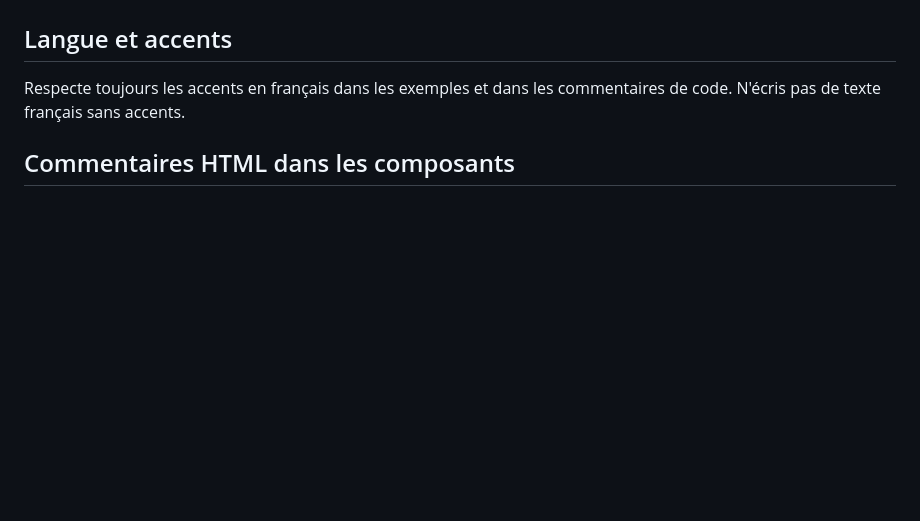
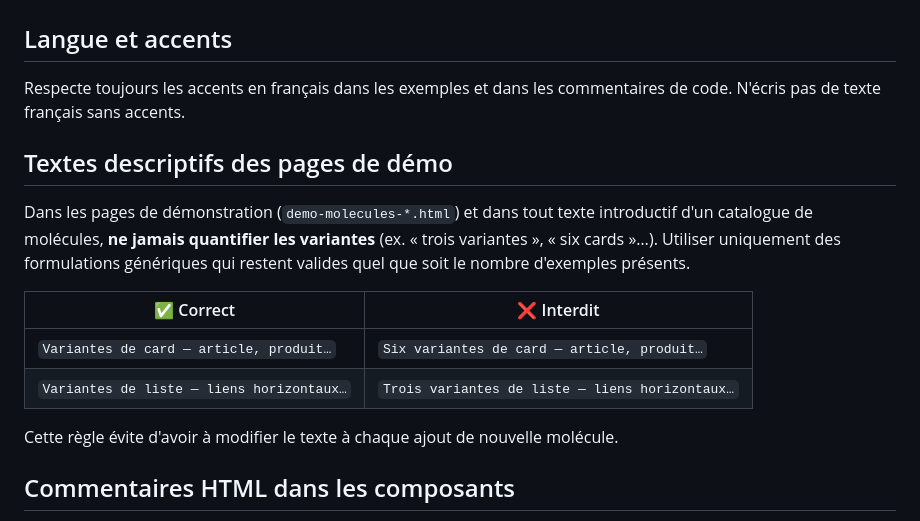
Before and after one commit to davidmars/daisy-tilty, a Markdown page: .github/copilot-instructions.md, the part around the change. GitHub-like rendering; blank space fills up the shorter version.

Commit message:
docs: ajout de règles pour les textes descriptifs des pages de démo

```diff
--- a/.github/copilot-instructions.md
+++ b/.github/copilot-instructions.md
@@ -6,6 +6,17 @@ Pour les messages de commit, suis les instructions définies dans #file:git-comm
 
 ## Langue et accents
 Respecte toujours les accents en français dans les exemples et dans les commentaires de code. N'écris pas de texte français sans accents.
+
+## Textes descriptifs des pages de démo
+
+Dans les pages de démonstration (`demo-molecules-*.html`) et dans tout texte introductif d'un catalogue de molécules, **ne jamais quantifier les variantes** (ex. « trois variantes », « six cards »…). Utiliser uniquement des formulations génériques qui restent valides quel que soit le nombre d'exemples présents.
+
+| ✅ Correct | ❌ Interdit |
+|---|---|
+| `Variantes de card — article, produit…` | `Six variantes de card — article, produit…` |
+| `Variantes de liste — liens horizontaux…` | `Trois variantes de liste — liens horizontaux…` |
+
+Cette règle évite d'avoir à modifier le texte à chaque ajout de nouvelle molécule.
 
 ## Commentaires HTML dans les composants
 
```
